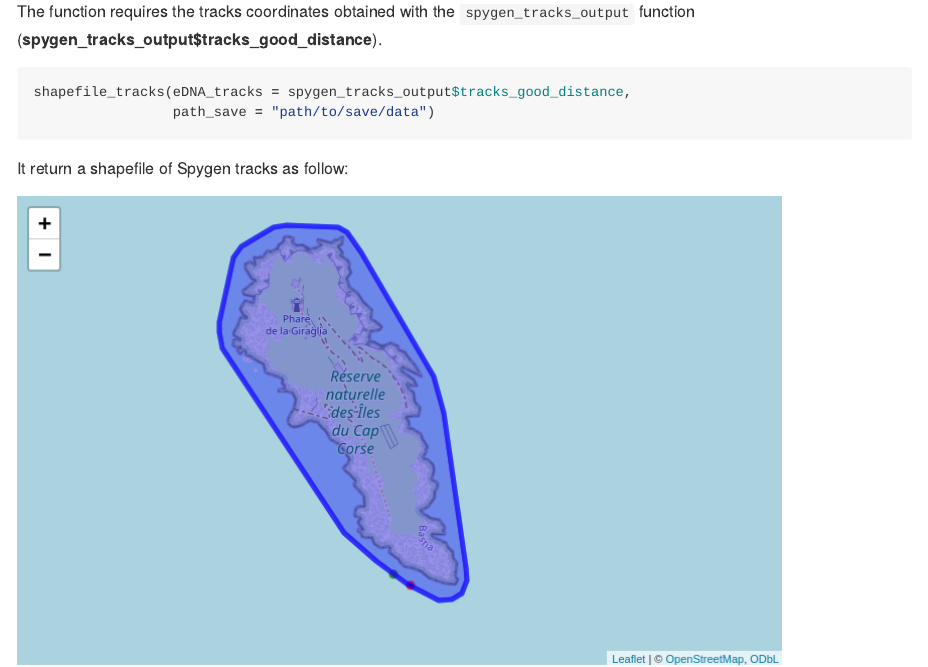
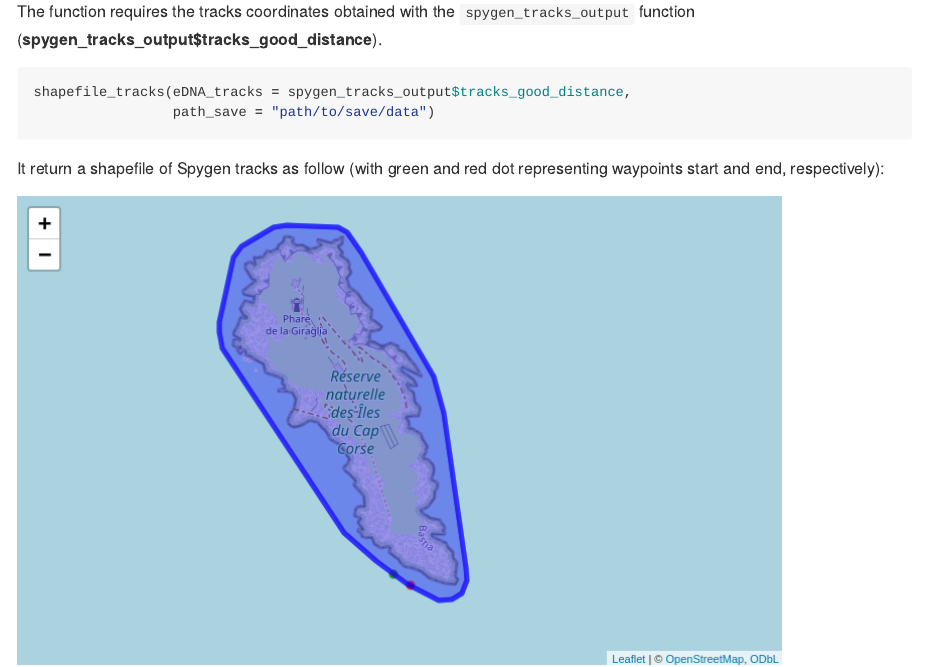
Before and after one commit to CyrilHaute/setupeDNAbaseline, an R Markdown document (README.Rmd): the page in a window 1100 px wide, from 4970 px down. The pictures show the output file README.html that the author committed with the source, opened offline; long lines of code are wrapped.

Commit message:
Small changes README

````diff
--- a/README.Rmd
+++ b/README.Rmd
@@ -258,7 +258,7 @@ shapefile_tracks(eDNA_tracks = spygen_tracks_output$tracks_good_distance,
                  path_save = "path/to/save/data")
 ```
 
-It return a shapefile of Spygen tracks as follow:
+It return a shapefile of Spygen tracks as follow (with green and red dot representing waypoints start and end, respectively):
 
 <img src="Rplot.png">
 
````
Also changed, not shown: README.html, README.md, docs/pkgdown.yml, 1 other file.
